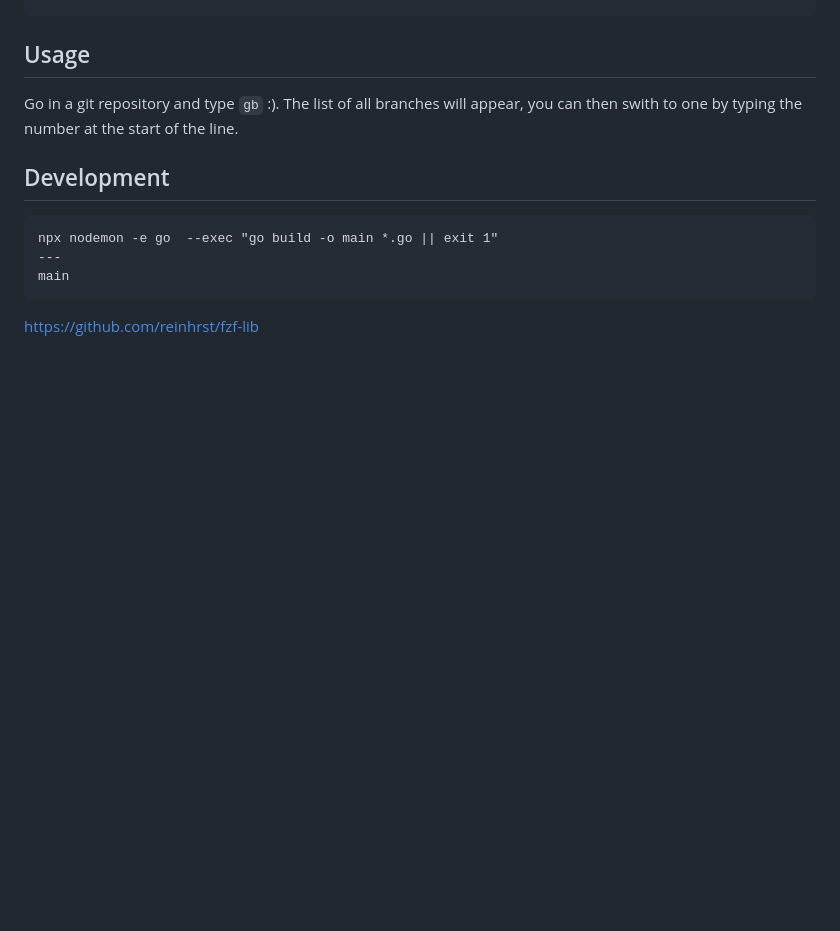
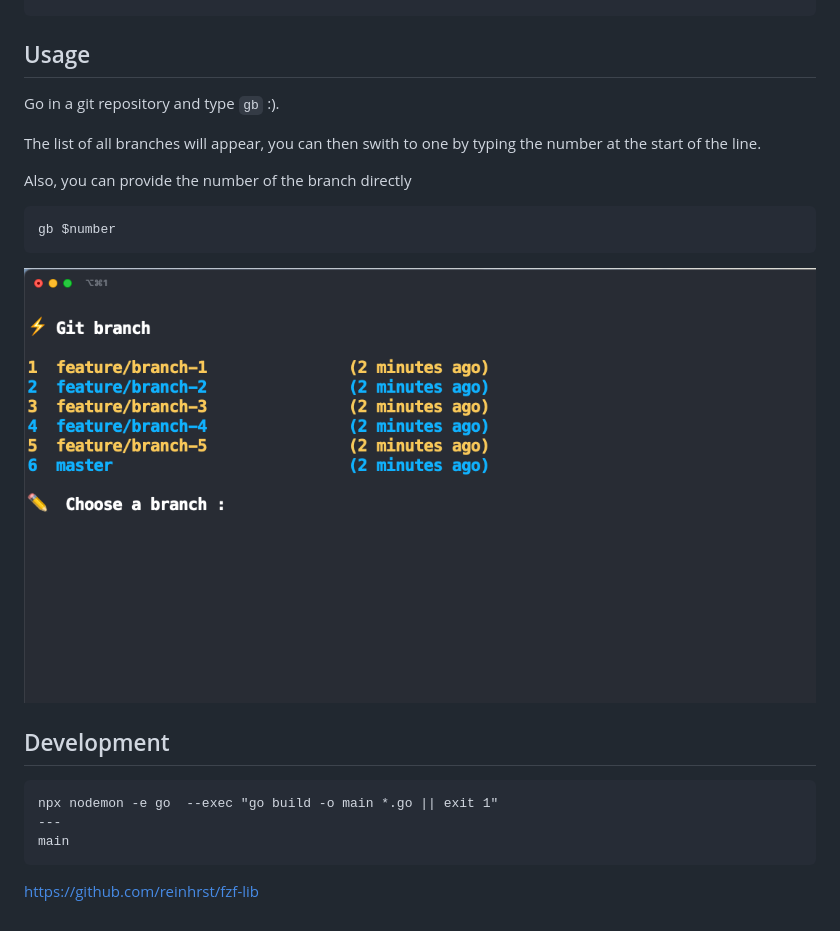
Before and after one commit to Tchoupinax/git-branch, a Markdown page: README.md, the part around the change. GitHub-like rendering; pictures changed too: .github/assets/demo.png (added); blank space fills up the shorter version.

Commit message:
docs: add image + usage (#9)

````diff
--- a/README.md
+++ b/README.md
@@ -21,7 +21,17 @@ brew install tchoupinax/brew/gb
 
 ## Usage
 
-Go in a git repository and type `gb` :). The list of all branches will appear, you can then swith to one by typing the number at the start of the line.
+Go in a git repository and type `gb` :).
+
+The list of all branches will appear, you can then swith to one by typing the number at the start of the line.
+
+Also, you can provide the number of the branch directly
+
+```bash
+gb $number
+```
+
+![Demo](.github/assets/demo.png "Display how the program works")
 
 ## Development
 
````
